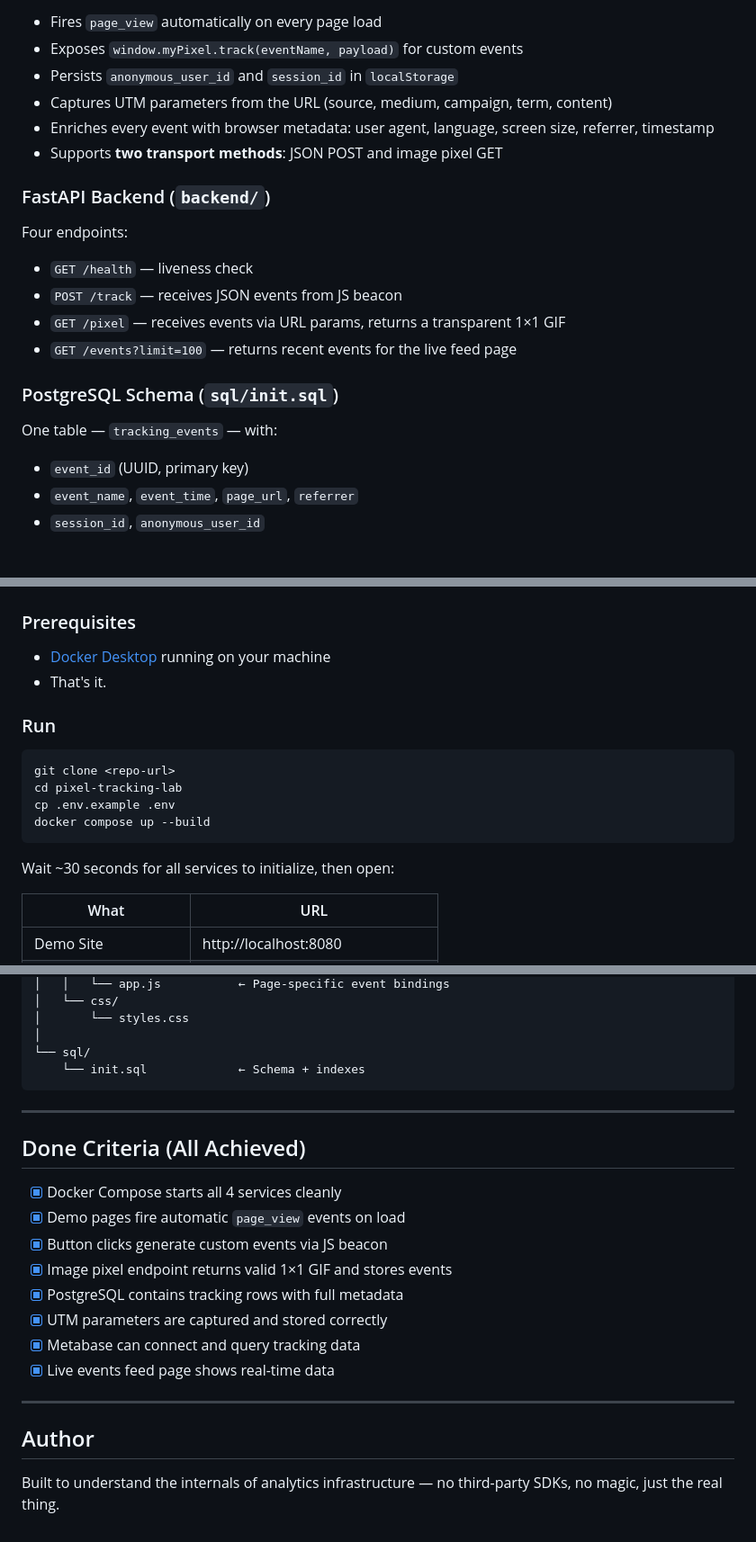
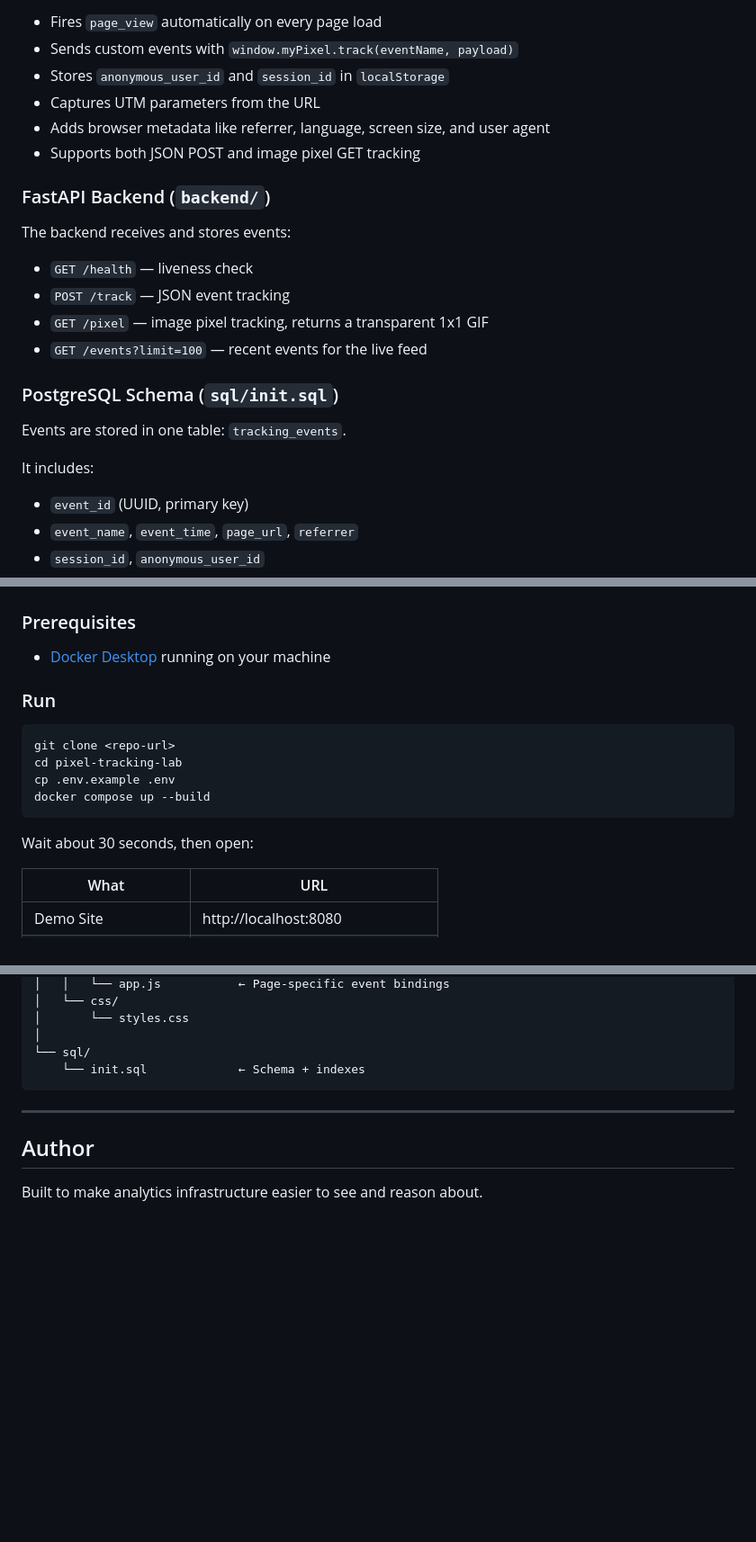
Before and after one commit to ankit-khare-2015/pixel-tracking-lab, a Markdown page: README.md, 3 parts joined by grey strips. Shown at 90% size. Drawn GitHub-style; blank space fills up the shorter version.

````diff
--- a/README.md
+++ b/README.md
@@ -64,19 +65,23 @@ Five pages that simulate a real e-commerce funnel:
 - Fires `page_view` automatically on every page load
-- Exposes `window.myPixel.track(eventName, payload)` for custom events
-- Persists `anonymous_user_id` and `session_id` in `localStorage`
-- Captures UTM parameters from the URL (source, medium, campaign, term, content)
-- Enriches every event with browser metadata: user agent, language, screen size, referrer, timestamp
-- Supports **two transport methods**: JSON POST and image pixel GET
+- Sends custom events with `window.myPixel.track(eventName, payload)`
+- Stores `anonymous_user_id` and `session_id` in `localStorage`
+- Captures UTM parameters from the URL
+- Adds browser metadata like referrer, language, screen size, and user agent
+- Supports both JSON POST and image pixel GET tracking
 
 ### FastAPI Backend (`backend/`)
-Four endpoints:
+The backend receives and stores events:
+
 - `GET /health` — liveness check
-- `POST /track` — receives JSON events from JS beacon
-- `GET /pixel` — receives events via URL params, returns a transparent 1×1 GIF
-- `GET /events?limit=100` — returns recent events for the live feed page
+- `POST /track` — JSON event tracking
+- `GET /pixel` — image pixel tracking, returns a transparent 1x1 GIF
+- `GET /events?limit=100` — recent events for the live feed
 
 ### PostgreSQL Schema (`sql/init.sql`)
-One table — `tracking_events` — with:
+Events are stored in one table: `tracking_events`.
+
+It includes:
+
 - `event_id` (UUID, primary key)
 - `event_name`, `event_time`, `page_url`, `referrer`
 - `session_id`, `anonymous_user_id`
@@ -92,7 +97,6 @@ One table — `tracking_events` — with:
 
 ### Prerequisites
 - [Docker Desktop](https://www.docker.com/products/docker-desktop/) running on your machine
-- That's it.
 
 ### Run
 
@@ -103,7 +107,7 @@ cp .env.example .env
 docker compose up --build
 ```
 
-Wait ~30 seconds for all services to initialize, then open:
+Wait about 30 seconds, then open:
 
 | What               | URL                               |
 |--------------------|-----------------------------------|
@@ -263,19 +269,6 @@ pixel-tracking-lab/
 
 ---
 
-## Done Criteria (All Achieved)
-
-- [x] Docker Compose starts all 4 services cleanly
-- [x] Demo pages fire automatic `page_view` events on load
-- [x] Button clicks generate custom events via JS beacon
-- [x] Image pixel endpoint returns valid 1×1 GIF and stores events
-- [x] PostgreSQL contains tracking rows with full metadata
-- [x] UTM parameters are captured and stored correctly
-- [x] Metabase can connect and query tracking data
-- [x] Live events feed page shows real-time data
-
----
-
 ## Author
 
-Built to understand the internals of analytics infrastructure — no third-party SDKs, no magic, just the real thing.
+Built to make analytics infrastructure easier to see and reason about.
````
Also changed, not shown: other parts of README.md (+35 -32 lines), LINKEDIN_NEWSLETTER.md (deleted, +0 -114 lines), docs/assets/architecture.png (added).
